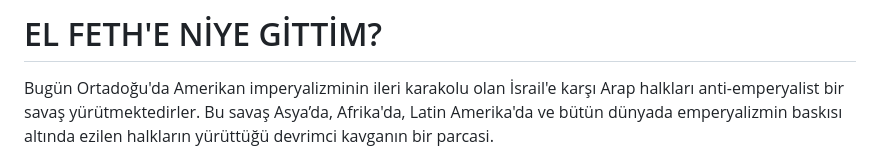
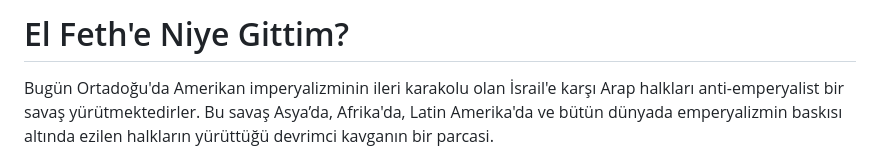
Before and after one commit to ACortellari/ACortellari.github.io, a Markdown page: Primary Sources/Aslan - 1970 - El Feth'e Niye Gittim.md, the part around the change. GitHub-like rendering.

```diff
--- a/Primary Sources/Aslan - 1970 - El Feth'e Niye Gittim.md
+++ b/Primary Sources/Aslan - 1970 - El Feth'e Niye Gittim.md
@@ -1,4 +1,4 @@
-# EL FETH'E NİYE GİTTİM?
+# El Feth'e Niye Gittim?
 
 Bugün Ortadoğu'da Amerikan imperyalizminin ileri karakolu olan İsrail'e karşı Arap halkları anti-emperyalist bir savaş yürütmektedirler. Bu savaş Asya’da, Afrika'da, Latin Amerika'da ve bütün dünyada emperyalizmin baskısı altında ezilen halkların yürüttüğü devrimci kavganın bir parcasi.
 
```
